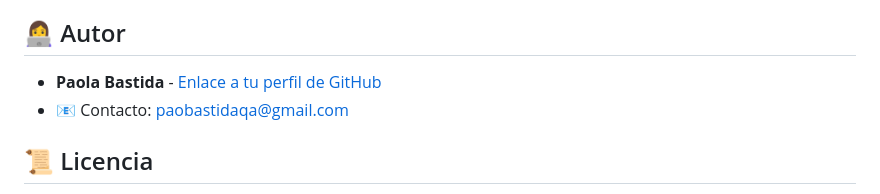
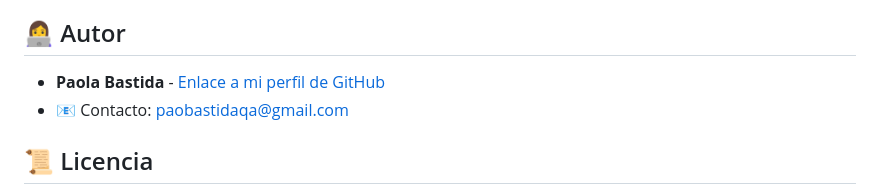
Before and after one commit to PaoBasQA/challenge-amigo-secreto_esp-main, a Markdown page: README.md, the part around the change. GitHub-like rendering.

Commit message:
Corrección de frases

```diff
--- a/README.md
+++ b/README.md
@@ -71,7 +71,7 @@ Este proyecto es de código abierto y tus contribuciones son bienvenidas! 🌱 S
 
 ## 👩‍💻 Autor
 
-- **Paola Bastida** - [Enlace a tu perfil de GitHub](https://github.com/PaoBasQA)
+- **Paola Bastida** - [Enlace a mi perfil de GitHub](https://github.com/PaoBasQA)
 - 📧 Contacto: paobastidaqa@gmail.com
 
 ## 📜 Licencia
```
